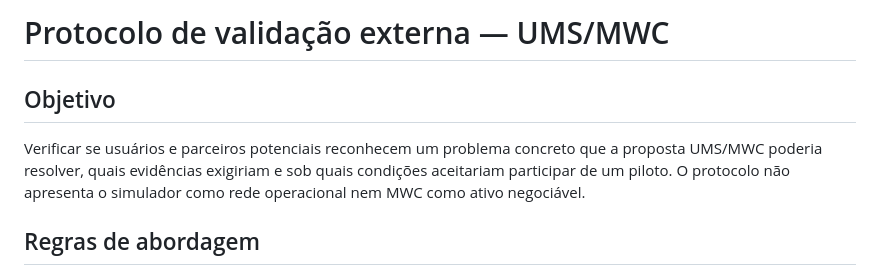
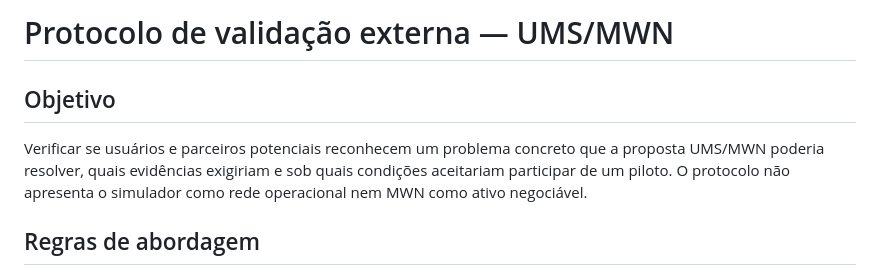
Before and after one commit to meshwave65/mwc-ums-sim, a Markdown page: docs/PROTOCOLO_VALIDACAO_EXTERNA.md, the part around the change. Rendered like a GitHub page.

Commit message:
Update economic model documentation to MWN

```diff
--- a/docs/PROTOCOLO_VALIDACAO_EXTERNA.md
+++ b/docs/PROTOCOLO_VALIDACAO_EXTERNA.md
@@ -1,8 +1,8 @@
-# Protocolo de validação externa — UMS/MWC
+# Protocolo de validação externa — UMS/MWN
 
 ## Objetivo
 
-Verificar se usuários e parceiros potenciais reconhecem um problema concreto que a proposta UMS/MWC poderia resolver, quais evidências exigiriam e sob quais condições aceitariam participar de um piloto. O protocolo não apresenta o simulador como rede operacional nem MWC como ativo negociável.
+Verificar se usuários e parceiros potenciais reconhecem um problema concreto que a proposta UMS/MWN poderia resolver, quais evidências exigiriam e sob quais condições aceitariam participar de um piloto. O protocolo não apresenta o simulador como rede operacional nem MWN como ativo negociável.
 
 ## Regras de abordagem
 
```
